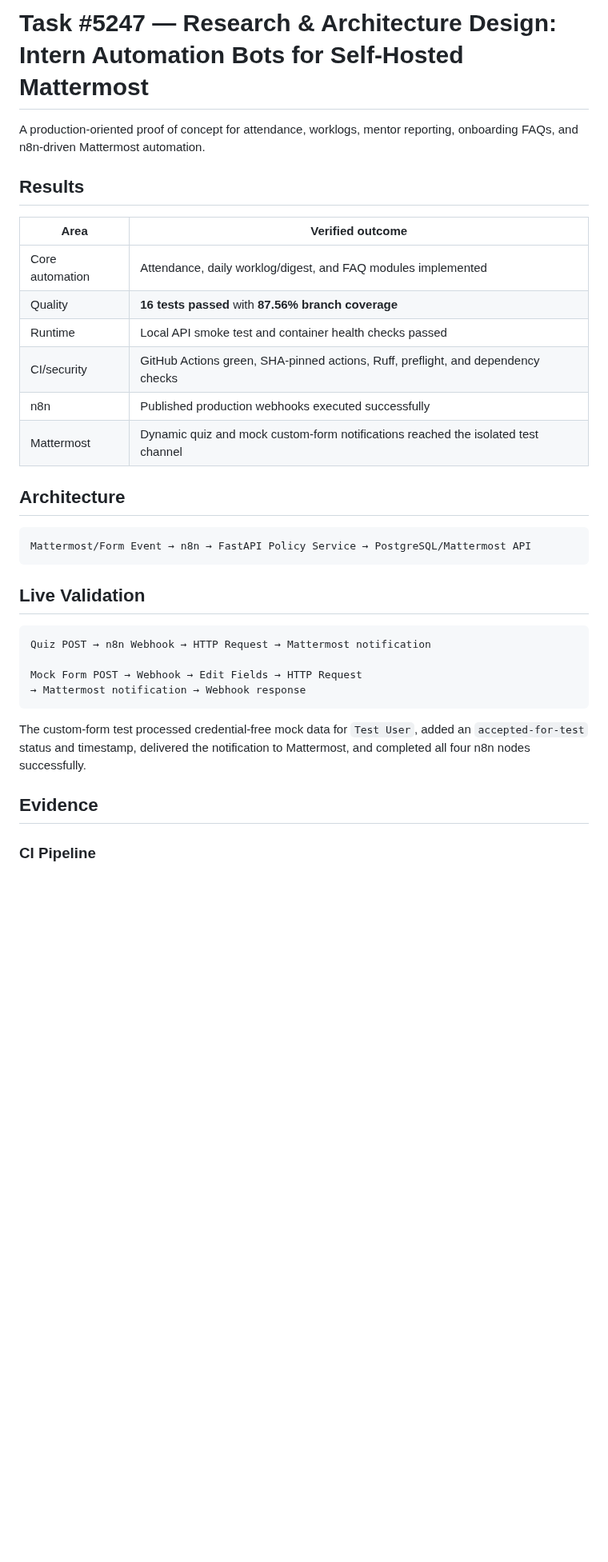
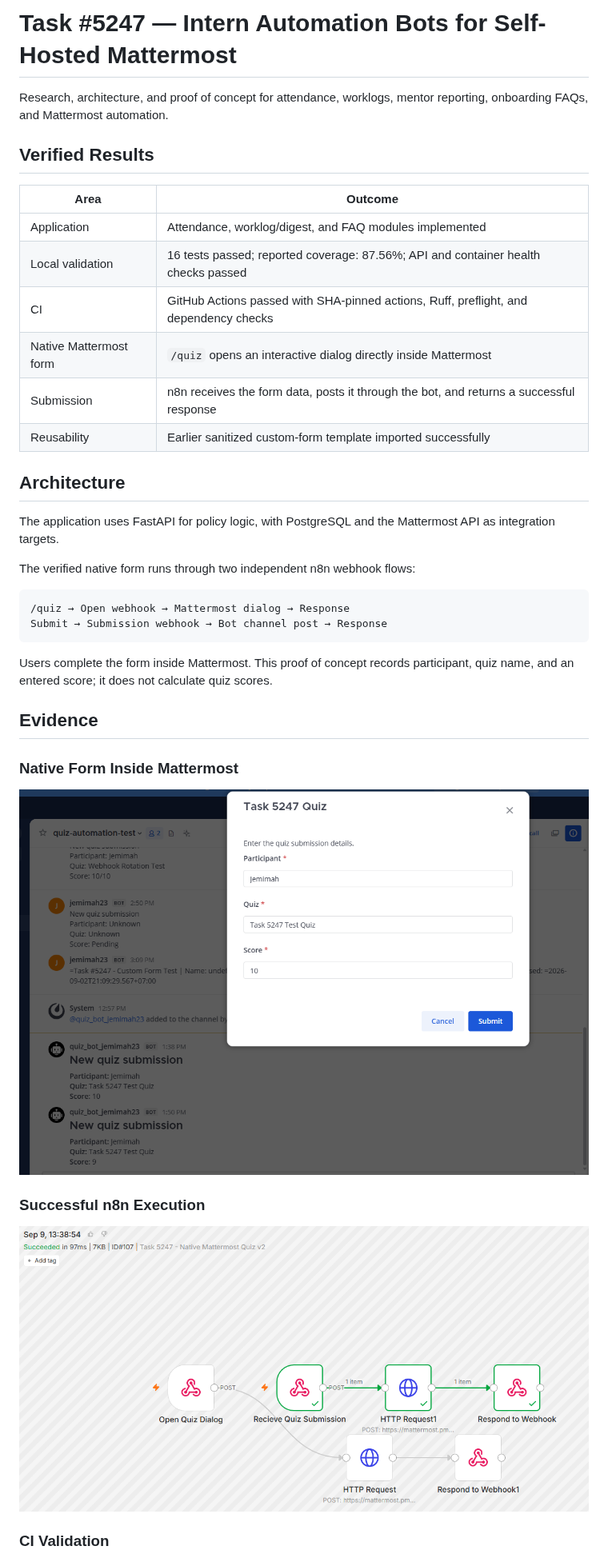
Before and after one commit to jemmie2025/mattermost-intern-automation, a Markdown page: README.md, the part around one of its changes. Shown at 80% size. GitHub-like rendering; pictures changed too: docs/evidence/task5247-n8n-success.png (added), docs/evidence/task5247-quiz-form.png (added); blank space fills up the shorter version.

Commit message:
docs: document native Mattermost quiz validation

````diff
--- a/README.md
+++ b/README.md
@@ -1,38 +1,42 @@
-# Task #5247 — Research & Architecture Design: Intern Automation Bots for Self-Hosted Mattermost
+# Task #5247 — Intern Automation Bots for Self-Hosted Mattermost
 
-A production-oriented proof of concept for attendance, worklogs, mentor reporting, onboarding FAQs, and n8n-driven Mattermost automation.
+Research, architecture, and proof of concept for attendance, worklogs, mentor reporting, onboarding FAQs, and Mattermost automation.
 
-## Results
+## Verified Results
 
-| Area | Verified outcome |
+| Area | Outcome |
 |---|---|
-| Core automation | Attendance, daily worklog/digest, and FAQ modules implemented |
-| Quality | **16 tests passed** with **87.56% branch coverage** |
-| Runtime | Local API smoke test and container health checks passed |
-| CI/security | GitHub Actions green, SHA-pinned actions, Ruff, preflight, and dependency checks |
-| n8n | Published production webhooks executed successfully |
-| Mattermost | Dynamic quiz and mock custom-form notifications reached the isolated test channel |
+| Application | Attendance, worklog/digest, and FAQ modules implemented |
+| Local validation | 16 tests passed; reported coverage: 87.56%; API and container health checks passed |
+| CI | GitHub Actions passed with SHA-pinned actions, Ruff, preflight, and dependency checks |
+| Native Mattermost form | `/quiz` opens an interactive dialog directly inside Mattermost |
+| Submission | n8n receives the form data, posts it through the bot, and returns a successful response |
+| Reusability | Earlier sanitized custom-form template imported successfully |
 
 ## Architecture
 
+The application uses FastAPI for policy logic, with PostgreSQL and the Mattermost API as integration targets.
+
+The verified native form runs through two independent n8n webhook flows:
+
 ```text
-Mattermost/Form Event → n8n → FastAPI Policy Service → PostgreSQL/Mattermost API
+/quiz → Open webhook → Mattermost dialog → Response
+Submit → Submission webhook → Bot channel post → Response
 ```
 
-## Live Validation
-
-```text
-Quiz POST → n8n Webhook → HTTP Request → Mattermost notification
-
-Mock Form POST → Webhook → Edit Fields → HTTP Request
-→ Mattermost notification → Webhook response
-```
-
-The custom-form test processed credential-free mock data for `Test User`, added an `accepted-for-test` status and timestamp, delivered the notification to Mattermost, and completed all four n8n nodes successfully.
+Users complete the form inside Mattermost. This proof of concept records participant, quiz name, and an entered score; it does not calculate quiz scores.
 
 ## Evidence
 
-### CI Pipeline
+### Native Form Inside Mattermost
+
+![Native Mattermost quiz dialog](docs/evidence/task5247-quiz-form.png)
+
+### Successful n8n Execution
+
+![Submission workflow completed successfully](docs/evidence/task5247-n8n-success.png)
+
+### CI Validation
 
 ![Successful CI pipeline](docs/evidence/task-5247-phase-2-ci-validation-passed.png)
 
````
Also changed, not shown: other parts of README.md (+14 -11 lines).
